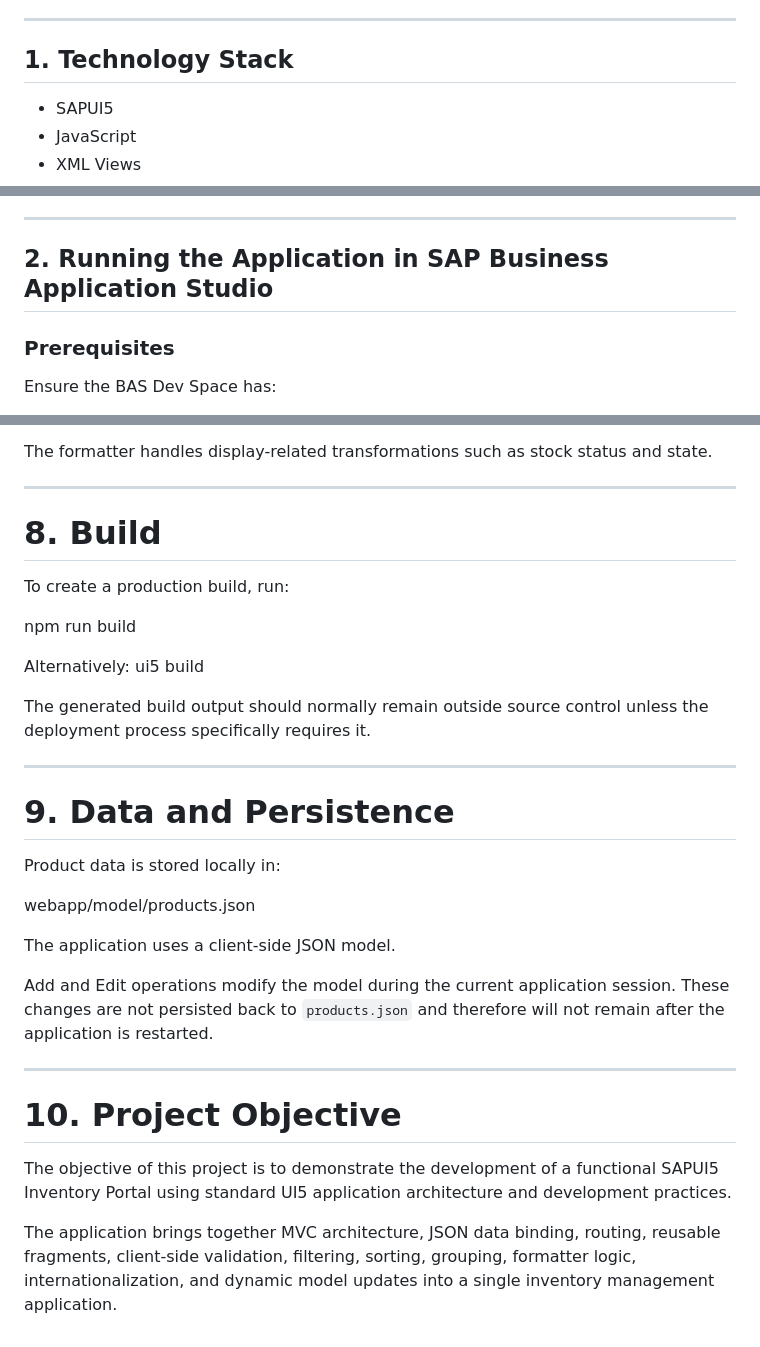
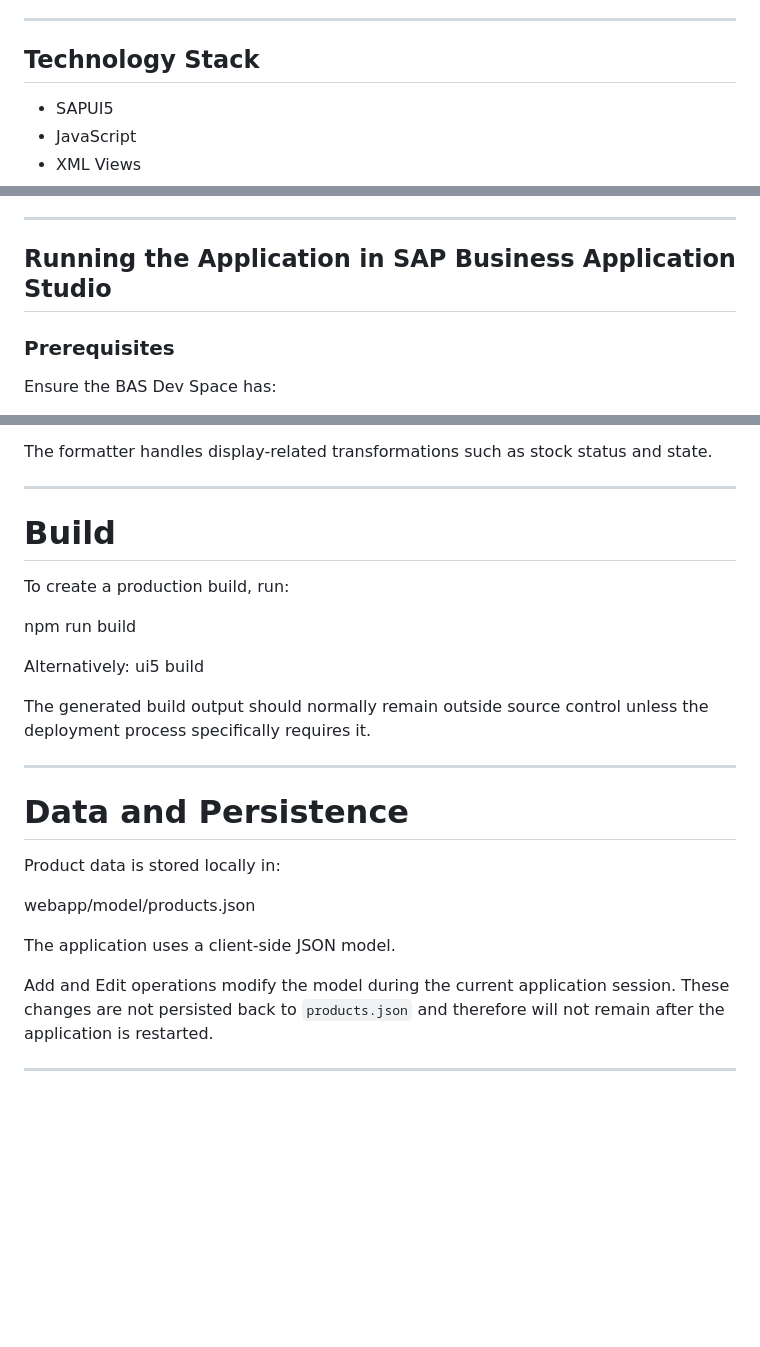
Before and after one commit to Sharanya14parol/Product-Inventory-Order-Management-Portal, a Markdown page: README.md, 3 parts joined by grey strips. GitHub-like rendering; blank space fills up the shorter version.

Commit message:
Updated README
Updated section headers for clarity and consistency in README.

```diff
--- a/README.md
+++ b/README.md
@@ -4,7 +4,7 @@ A SAPUI5-based Inventory Portal for managing and monitoring product inventory. T
 
 ---
 
-## 1. Technology Stack
+## Technology Stack
 
 * SAPUI5
 * JavaScript
@@ -21,7 +21,7 @@ A SAPUI5-based Inventory Portal for managing and monitoring product inventory. T
 
 ---
 
-## 2. Running the Application in SAP Business Application Studio
+## Running the Application in SAP Business Application Studio
 
 ### Prerequisites
 
@@ -443,7 +443,7 @@ The formatter handles display-related transformations such as stock status and s
 
 ---
 
-# 8. Build
+# Build
 
 To create a production build, run:
 
@@ -457,7 +457,7 @@ The generated build output should normally remain outside source control unless
 
 ---
 
-# 9. Data and Persistence
+# Data and Persistence
 
 Product data is stored locally in:
 
@@ -468,9 +468,3 @@ The application uses a client-side JSON model.
 Add and Edit operations modify the model during the current application session. These changes are not persisted back to `products.json` and therefore will not remain after the application is restarted.
 
 ---
-
-# 10. Project Objective
-
-The objective of this project is to demonstrate the development of a functional SAPUI5 Inventory Portal using standard UI5 application architecture and development practices.
-
-The application brings together MVC architecture, JSON data binding, routing, reusable fragments, client-side validation, filtering, sorting, grouping, formatter logic, internationalization, and dynamic model updates into a single inventory management application.
```
Also changed, not shown: other parts of README.md (+1 -1 lines).
